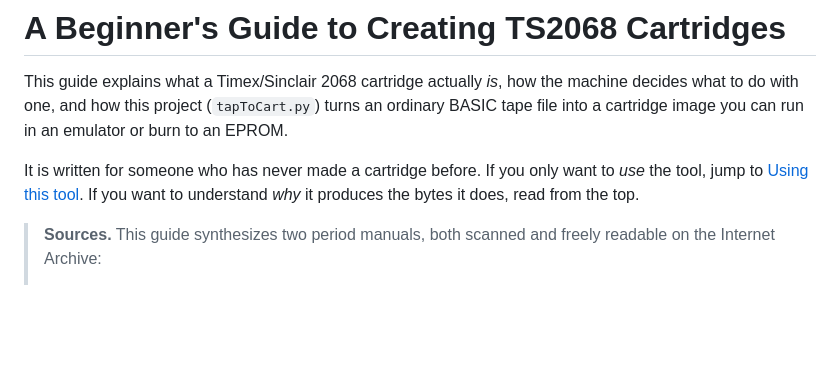
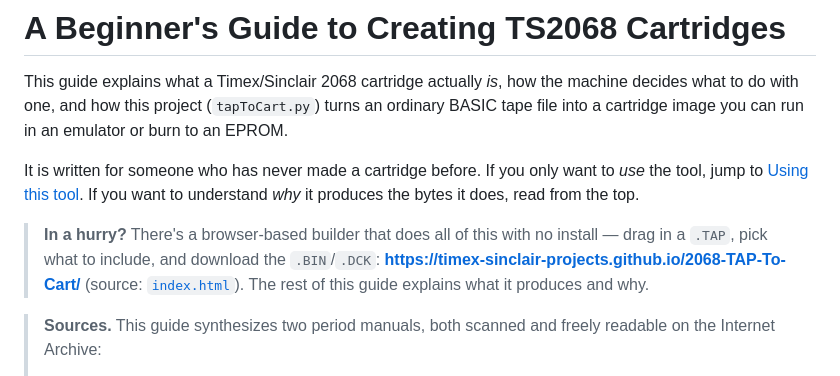
Before and after one commit to timex-sinclair-projects/2068-TAP-To-Cart, a Markdown page: docs/Creating-TS2068-Cartridges.md, the part around the change. Drawn GitHub-style; blank space fills up the shorter version.

```diff
--- a/docs/Creating-TS2068-Cartridges.md
+++ b/docs/Creating-TS2068-Cartridges.md
@@ -8,6 +8,12 @@ burn to an EPROM.
 It is written for someone who has never made a cartridge before. If you only want
 to *use* the tool, jump to [Using this tool](#using-this-tool). If you want to
 understand *why* it produces the bytes it does, read from the top.
+
+> **In a hurry?** There's a browser-based builder that does all of this with no
+> install — drag in a `.TAP`, pick what to include, and download the `.BIN`/`.DCK`:
+> **<https://timex-sinclair-projects.github.io/2068-TAP-To-Cart/>**
+> (source: [`index.html`](../index.html)). The rest of this guide explains what it
+> produces and why.
 
 > **Sources.** This guide synthesizes two period manuals, both scanned and freely
 > readable on the Internet Archive:
```
Also changed, not shown: README.md (added, +83 -0 lines).
